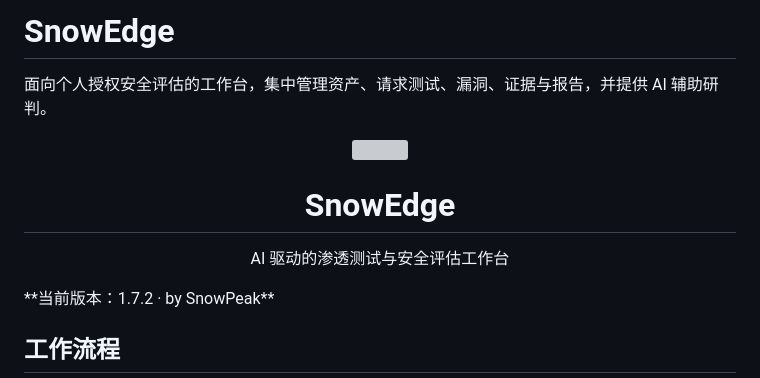
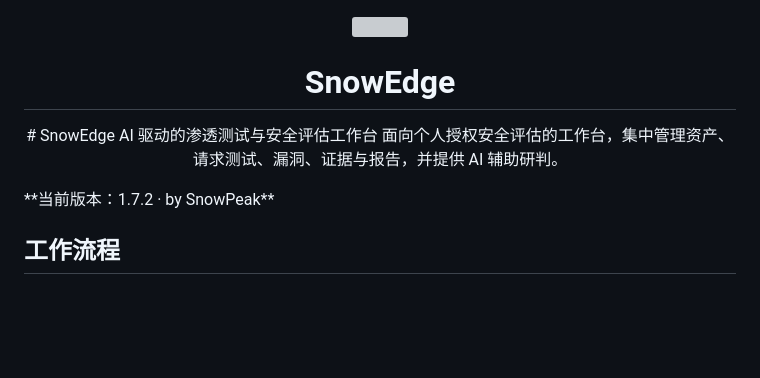
Before and after one commit to HooXuefeng/SnowEdge, a Markdown page: README.md, the part around the change. Rendered like a GitHub page; blank space fills up the shorter version; grey boxes are pictures that could not be loaded.

```diff
--- a/README.md
+++ b/README.md
@@ -1,6 +1,3 @@
-# SnowEdge
-
-面向个人授权安全评估的工作台，集中管理资产、请求测试、漏洞、证据与报告，并提供 AI 辅助研判。
 <p align="center">
   <img src="app/static/brand/snowedge-app.png" width="160">
 </p>
@@ -8,7 +5,9 @@
 <h1 align="center">SnowEdge</h1>
 
 <p align="center">
+  # SnowEdge
   AI 驱动的渗透测试与安全评估工作台
+  面向个人授权安全评估的工作台，集中管理资产、请求测试、漏洞、证据与报告，并提供 AI 辅助研判。
 </p>
 **当前版本：1.7.2 · by SnowPeak**
 
```
